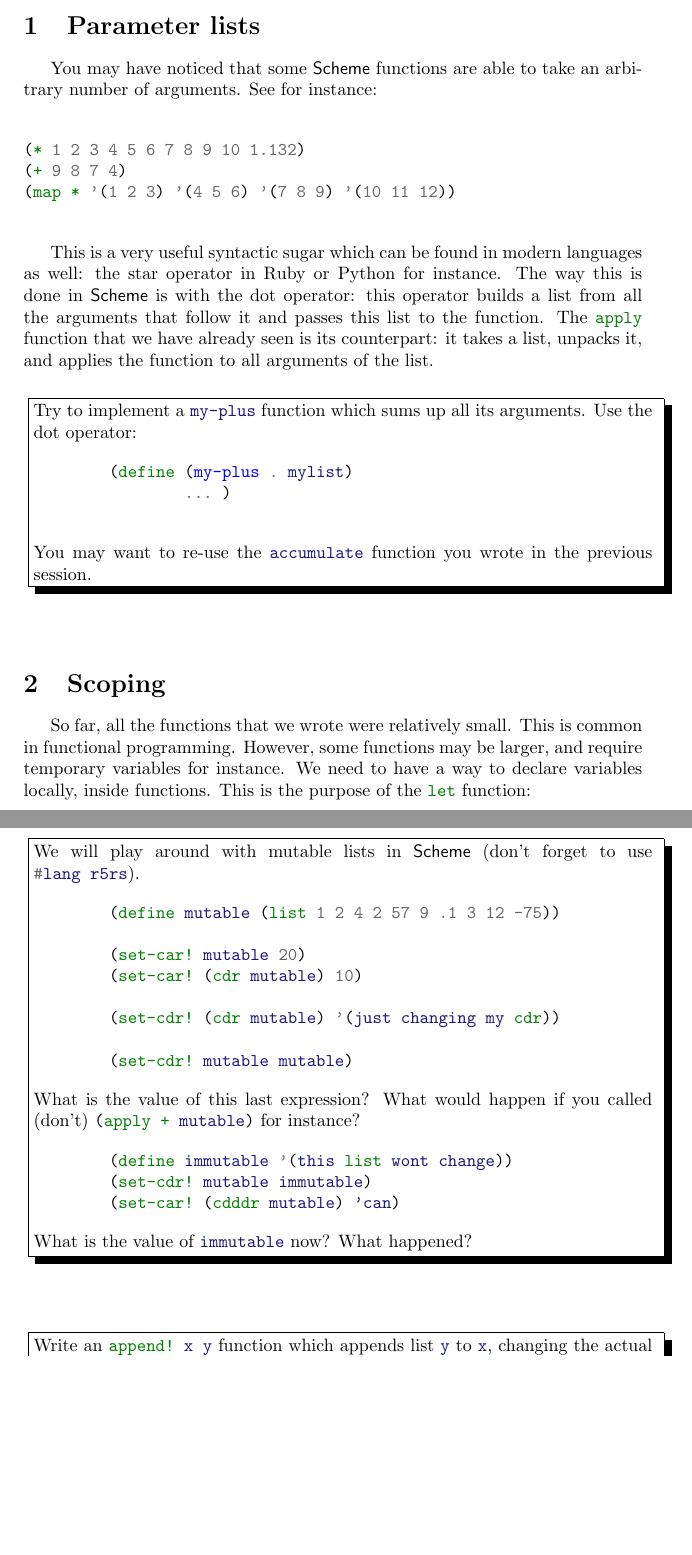
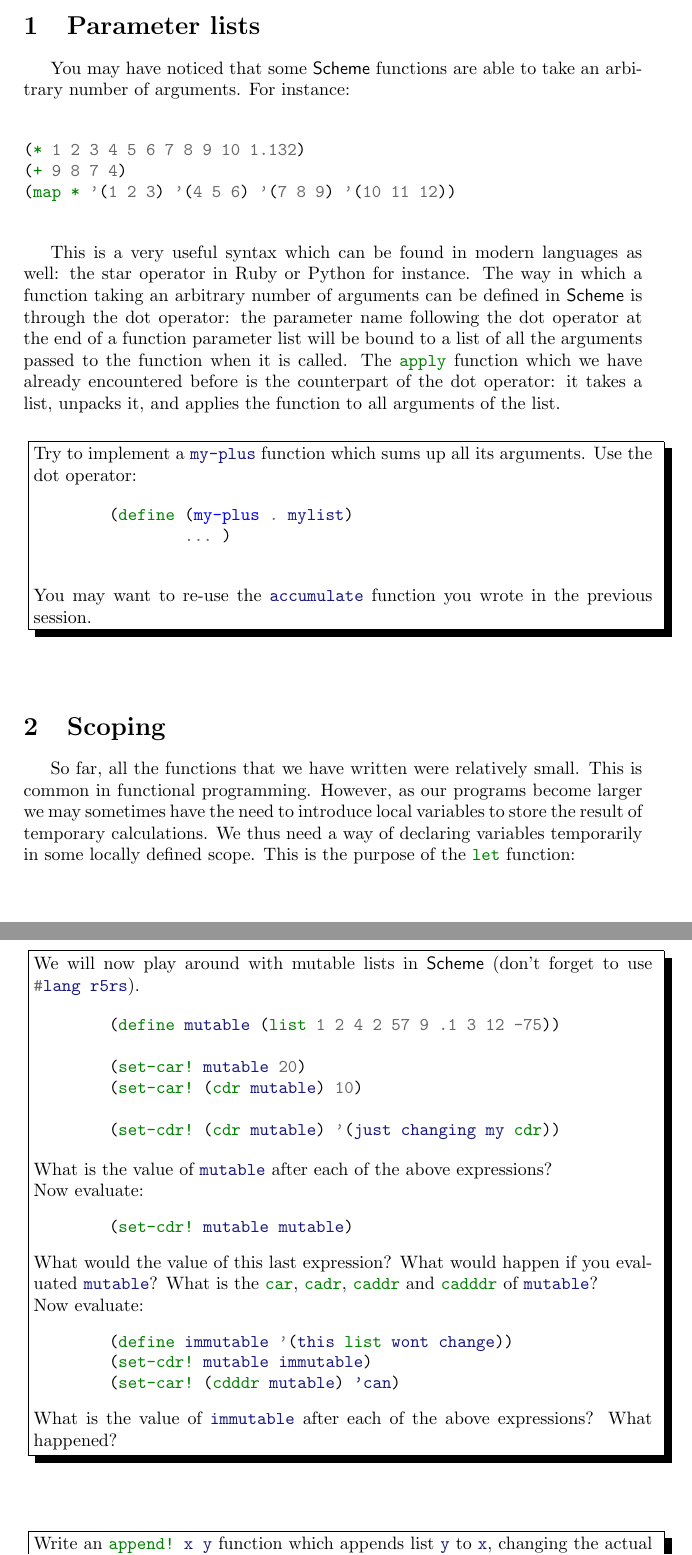
Before and after one commit to bendardenne/paradigms-exercises, a LaTeX document (Scheme/latex/TP3/instructions.tex): two parts of pages 1 and 4 of 4 before the commit and two parts of pages 1 and 4 of 5 after it, joined at a grey line, cut so that both start at the same text, the shorter picture padded with empty space. Compiled offline with pdfLaTeX.

Commit message:
Update Scheme3 by K. Mens

```diff
--- a/Scheme/latex/TP3/instructions.tex
+++ b/Scheme/latex/TP3/instructions.tex
@@ -10,7 +10,7 @@
 
 \section{Parameter lists}
 
-You may have noticed that some \scheme functions are able to take an arbitrary number of arguments. See for instance:
+You may have noticed that some \scheme functions are able to take an arbitrary number of arguments. For instance:
 
 \begin{minted}{scheme}
 
@@ -20,7 +20,7 @@ You may have noticed that some \scheme functions are able to take an arbitrary n
 
 \end{minted}
 
-This is a very useful syntactic sugar which can be found in modern languages as well: the star operator in Ruby or Python for instance. The way this is done in \scheme is with the dot operator: this operator builds a list from all the arguments that follow it and passes this list to the function. The \schemecode{apply} function that we have already seen is its counterpart: it takes a list, unpacks it, and applies the function to all arguments of the list.
+This is a very useful syntax which can be found in modern languages as well: the star operator in Ruby or Python for instance. The way in which a function taking an arbitrary number of arguments can be defined in \scheme is through the dot operator: the parameter name following the dot operator at the end of a function parameter list will be bound to a list of all the arguments passed to the function when it is called. The \schemecode{apply} function which we have already encountered before is the counterpart of the dot operator: it takes a list, unpacks it, and applies the function to all arguments of the list.
 
 \begin{instruction}
 	Try to implement a \schemecode{my-plus} function which sums up all its arguments. Use the dot operator:
@@ -37,7 +37,7 @@ This is a very useful syntactic sugar which can be found in modern languages as
 
 \section{Scoping}
 
-So far, all the functions that we wrote were relatively small. This is common in functional programming. However, some functions may be larger, and require temporary variables for instance. We need to have a way to declare variables locally, inside functions. This is the purpose of the \schemecode{let} function:
+So far, all the functions that we have written were relatively small. This is common in functional programming. However, as our programs become larger we may sometimes have the need to introduce local variables to store the result of temporary calculations. We thus need a way of declaring variables temporarily in some locally defined scope. This is the purpose of the \schemecode{let} function:
 
 	\begin{minted}{scheme}
 	(let ((x 10) (y 5)) (* x y))
@@ -114,6 +116,6 @@ But \scheme's data structures are actually mutable. You may have noticed that wh
 
 \begin{instruction}
-	We will play around with mutable lists in \scheme (don't forget to use \schemecode{#lang r5rs}).
+	We will now play around with mutable lists in \scheme (don't forget to use \schemecode{#lang r5rs}).
 
 	\begin{minted}{scheme}
 	(define mutable (list 1 2 4 2 57 9 .1 3 12 -75))
@@ -122,19 +124,25 @@ But \scheme's data structures are actually mutable. You may have noticed that wh
 	(set-car! (cdr mutable) 10)
 
 	(set-cdr! (cdr mutable) '(just changing my cdr))
+	 \end{minted}
 
+	What is the value of \schemecode{mutable} after each of the above expressions?
+
+	Now evaluate:
+	\begin{minted}{scheme}
 	(set-cdr! mutable mutable)
 	 \end{minted}
 
-	What is the value of this last expression? What would happen if you called (don't) \schemecode{(apply + mutable)} for instance?
+	What would the value of this last expression? What would happen if you evaluated \schemecode{mutable}? What is the \schemecode{car}, \schemecode{cadr}, \schemecode{caddr} and \schemecode{cadddr} of \schemecode{mutable}?
 
+	Now evaluate:
 	\begin{minted}{scheme}
 	(define immutable '(this list wont change))
 	(set-cdr! mutable immutable)
 	(set-car! (cdddr mutable) 'can)
 	 \end{minted}
 
-	 What is the value of \schemecode{immutable} now? What happened?
+	 What is the value of \schemecode{immutable} after each of the above expressions? What happened?
 \end{instruction}
 
 \begin{instruction}
```
Also changed, not shown: Scheme/latex/TP3/instructions.pdf, Scheme/latex/TP3/instructions.tex (16 more changed lines).
